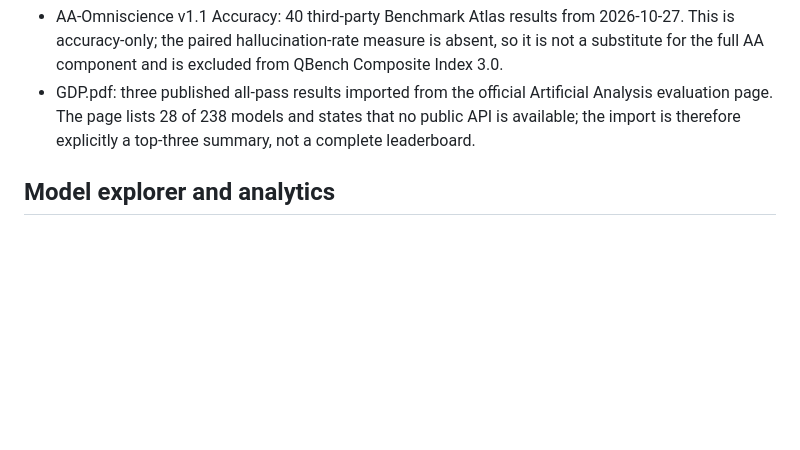
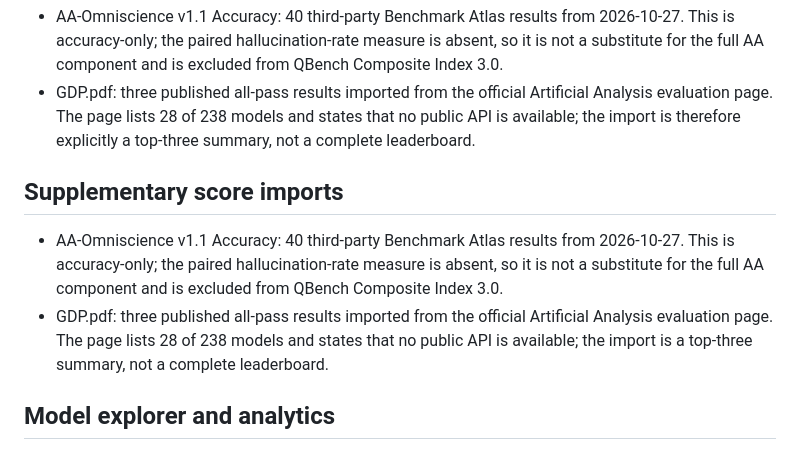
Before and after one commit to nden14800/qbench, a Markdown page: README.md, the part around the change. Rendered like a GitHub page; blank space fills up the shorter version.

```diff
--- a/README.md
+++ b/README.md
@@ -79,6 +79,11 @@ ARC-AGI-3 public competition standings are team/system submissions, not a compar
 - AA-Omniscience v1.1 Accuracy: 40 third-party Benchmark Atlas results from 2026-10-27. This is accuracy-only; the paired hallucination-rate measure is absent, so it is not a substitute for the full AA component and is excluded from QBench Composite Index 3.0.
 - GDP.pdf: three published all-pass results imported from the official Artificial Analysis evaluation page. The page lists 28 of 238 models and states that no public API is available; the import is therefore explicitly a top-three summary, not a complete leaderboard.
 
+## Supplementary score imports
+
+- AA-Omniscience v1.1 Accuracy: 40 third-party Benchmark Atlas results from 2026-10-27. This is accuracy-only; the paired hallucination-rate measure is absent, so it is not a substitute for the full AA component and is excluded from QBench Composite Index 3.0.
+- GDP.pdf: three published all-pass results imported from the official Artificial Analysis evaluation page. The page lists 28 of 238 models and states that no public API is available; the import is a top-three summary, not a complete leaderboard.
+
 ## Model explorer and analytics
 
 - Search and filter the full imported model set (165 exact model names across 20 result datasets).
```
